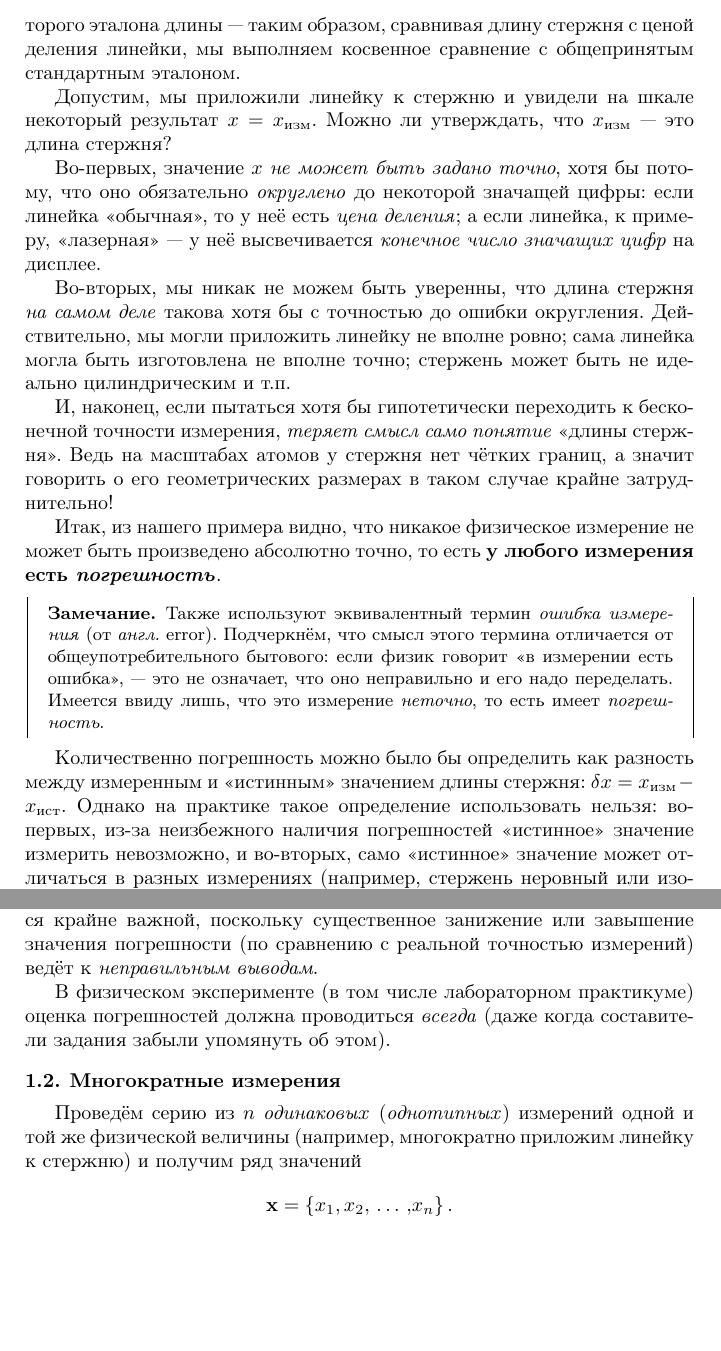
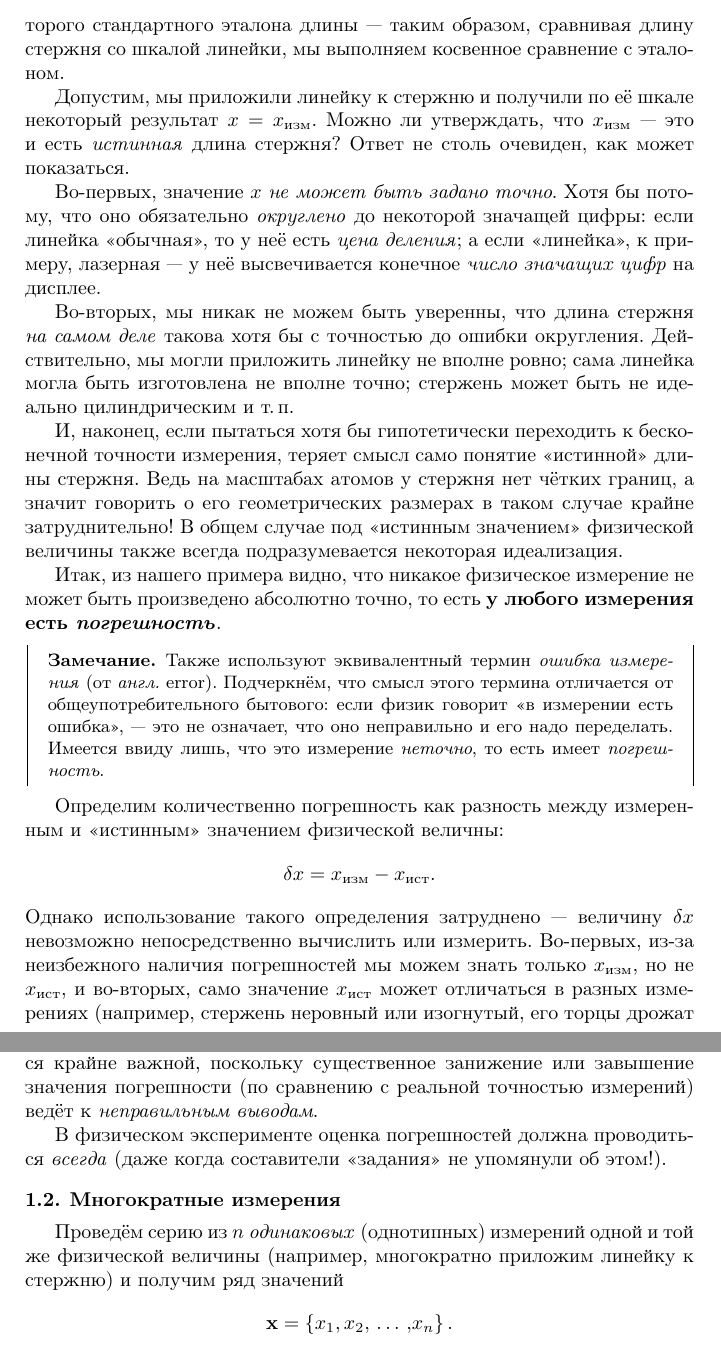
Before and after one commit to mipt-genphys/mipt-stat-book, a LaTeX document (main.tex, which reads measure.tex): two parts of pages 5 and 7 of 64, joined at a grey line, cut so that both start at the same text, the shorter picture padded with empty space. Compiled offline with pdfLaTeX.

Commit message:
ред. измерения (не окончено)

```diff
--- a/measure.tex
+++ b/measure.tex
@@ -31,35 +31,34 @@
 
 Рассмотрим простейший пример: измерение длины стержня
 с помощью линейки. Линейка проградуирована производителем с помощью
-некоторого эталона длины --- таким образом, сравнивая длину
-стержня с ценой деления линейки, мы выполняем косвенное сравнение с
-общепринятым стандартным эталоном.
+некоторого стандартного эталона длины --- таким образом, сравнивая длину
+стержня со шкалой линейки, мы выполняем косвенное сравнение с
+эталоном.
 
 % Важно понимать, что результат измерения не отражает точную (абсолютную)
 % характеристику объекта, но в зависимости от самого измерение является числом
 % \emph{приблизительно} равным этому абсолютному значению.
 
-Допустим, мы приложили линейку к стержню и увидели на шкале некоторый результат
-$x=x_{\text{изм}}$. Можно ли утверждать, что $x_{\text{изм}}$ --- это длина
-стержня?
+Допустим, мы приложили линейку к стержню и получили по её шкале некоторый результат $x=x_{\text{изм}}$. Можно ли утверждать, что $x_{\text{изм}}$ --- это и есть \emph{истинная} длина стержня? Ответ не столь очевиден, как может показаться.
 
-Во-первых, значение $x$ \emph{не может быть задано точно}, хотя бы
+Во-первых, значение $x$ \emph{не может быть задано точно}. Хотя бы
 потому, что оно обязательно \emph{округлено} до некоторой значащей
 цифры: если линейка \textquote{обычная}, то у неё
-есть \emph{цена деления}; а если линейка, к примеру, \textquote{лазерная}
---- у неё высвечивается \emph{конечное число значащих цифр}
+есть \emph{цена деления}; а если \textquote{линейка}, к примеру, лазерная
+--- у неё высвечивается конечное \emph{число значащих цифр}
 на дисплее.
 
 Во-вторых, мы никак не можем быть уверенны, что длина стержня \emph{на
 самом деле} такова хотя бы с точностью до ошибки округления. Действительно,
 мы могли приложить линейку не вполне ровно; сама линейка могла быть
 изготовлена не вполне точно; стержень может быть не идеально цилиндрическим
-и т.п.
+и т.\,п.
 
 И, наконец, если пытаться хотя бы гипотетически переходить к бесконечной
-точности измерения, \emph{теряет смысл само понятие} \textquote{длины стержня}. Ведь
-на масштабах атомов у стержня нет чётких границ, а значит говорить о его
-геометрических размерах в таком случае крайне затруднительно!
+точности измерения, теряет смысл само понятие \textquote{истинной} длины стержня. Ведь на масштабах атомов у стержня нет чётких границ, а значит говорить о его
+геометрических размерах в таком случае крайне затруднительно! В общем случае
+под <<истинным значением>> физической величины также всегда подразумевается
+некоторая идеализация.
 
 Итак, из нашего примера видно, что никакое физическое измерение не может быть
 произведено абсолютно точно, то есть
@@ -71,10 +70,9 @@ $x=x_{\text{изм}}$. Можно ли утверждать, что $x_{\text{и
 Имеется ввиду лишь, что это измерение \emph{неточно}, то есть имеет
 \emph{погрешность}.}
 
-Количественно погрешность можно было бы определить как разность между
-измеренным и \textquote{истинным} значением длины стержня:
-$\delta x=x_{\text{изм}}-x_{\text{ист}}$. Однако на практике такое определение
-использовать нельзя: во-первых, из-за неизбежного наличия
-погрешностей \textquote{истинное} значение измерить невозможно, и во-вторых, само
-\textquote{истинное} значение может отличаться в разных измерениях (например, стержень
+Определим количественно погрешность как разность между измеренным и \textquote{истинным} значением физической величны:
+\[\delta x=x_{\text{изм}}-x_{\text{ист}}.\]
+Однако использование такого определения затруднено ---
+величину $\delta x$ невозможно непосредственно вычислить или измерить. Во-первых, из-за неизбежного наличия погрешностей мы можем знать только $x_{\text{изм}$,
+но не $x_{\text{ист}}$, и во-вторых, само значение $x_{\text{ист}$ может отличаться в разных измерениях (например, стержень
 неровный или изогнутый, его торцы дрожат из-за тепловых флуктуаций и т.д.).
@@ -85,4 +83,3 @@ $\delta x=x_{\text{изм}}-x_{\text{ист}}$. Однако на практик
 исследуемого объекта, но и от процедуры измерения.
 
 \note{
-    Термин \emph{оценка} имеет и более формальное значение. Оценкой называют результат процедуры получения значения параметра или параметров физической модели, а также иногда саму процедуру. Теория оценок является подразделом математической статистики. Некоторые ее положения изложены в главе \ref{ch:estimate}, но для более серьезного понимания следует обратиться к \cite{idie}.
@@ -147,13 +143,12 @@ $d=(40\pm5)\cdot10^{-5}\;\text{м}$).
 важной, поскольку существенное занижение или завышение значения погрешности
 (по сравнению с реальной точностью измерений) ведёт к \emph{неправильным выводам}.
 
-В физическом эксперименте (в том числе лабораторном практикуме) оценка
-погрешностей должна проводиться \emph{всегда}
-(даже когда составители задания забыли упомянуть об этом).
+В физическом эксперименте оценка погрешностей должна проводиться \emph{всегда}
+(даже когда составители \textquote{задания} не упомянули об этом!).
 
 \section{Многократные измерения}
 
-Проведём серию из $n$ \emph{одинаковых} (\emph{однотипных}) измерений одной
+Проведём серию из $n$ \emph{одинаковых} (однотипных) измерений одной
 и той же физической величины (например, многократно приложим линейку к стержню) и получим
 ряд значений
 \[
```
Also changed, not shown: measure.tex (24 more changed lines).
